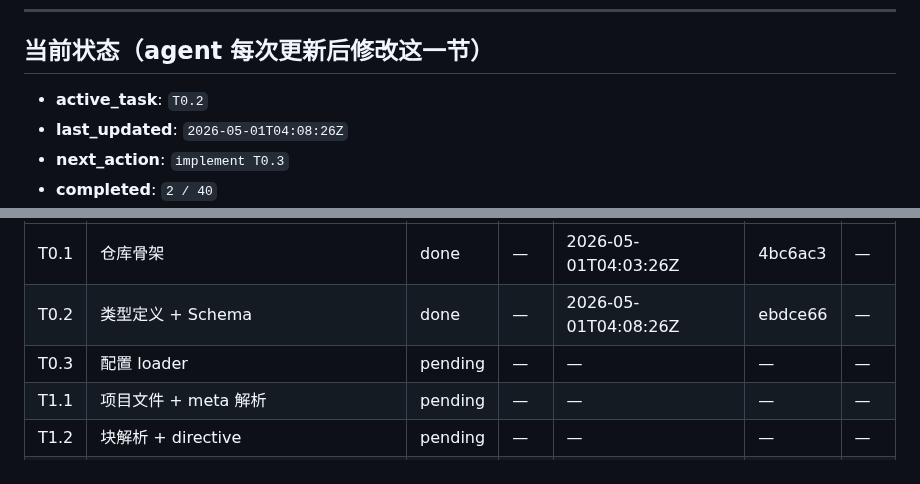
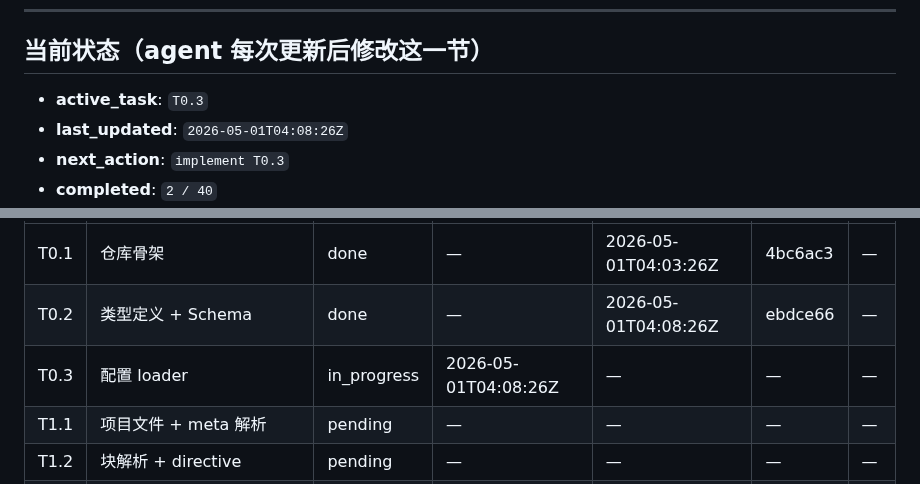
Before and after one commit to xslkim/AutoVideo, a Markdown page: PROGRESS.md, 2 parts joined by grey strips. GitHub-like rendering.

Commit message:
chore(T0.3): start

```diff
--- a/PROGRESS.md
+++ b/PROGRESS.md
@@ -6,7 +6,7 @@
 
 ## 当前状态（agent 每次更新后修改这一节）
 
-- **active_task**: `T0.2`
+- **active_task**: `T0.3`
 - **last_updated**: `2026-05-01T04:08:26Z`
 - **next_action**: `implement T0.3`
 - **completed**: `2 / 40`
@@ -31,7 +31,7 @@
 |----|------|------|------|------|--------|------|
 | T0.1 | 仓库骨架 | done | — | 2026-05-01T04:03:26Z | 4bc6ac3 | — |
 | T0.2 | 类型定义 + Schema | done | — | 2026-05-01T04:08:26Z | ebdce66 | — |
-| T0.3 | 配置 loader | pending | — | — | — | — |
+| T0.3 | 配置 loader | in_progress | 2026-05-01T04:08:26Z | — | — | — |
 | T1.1 | 项目文件 + meta 解析 | pending | — | — | — | — |
 | T1.2 | 块解析 + directive | pending | — | — | — | — |
 | T1.3 | 旁白预处理 | pending | — | — | — | — |
```
